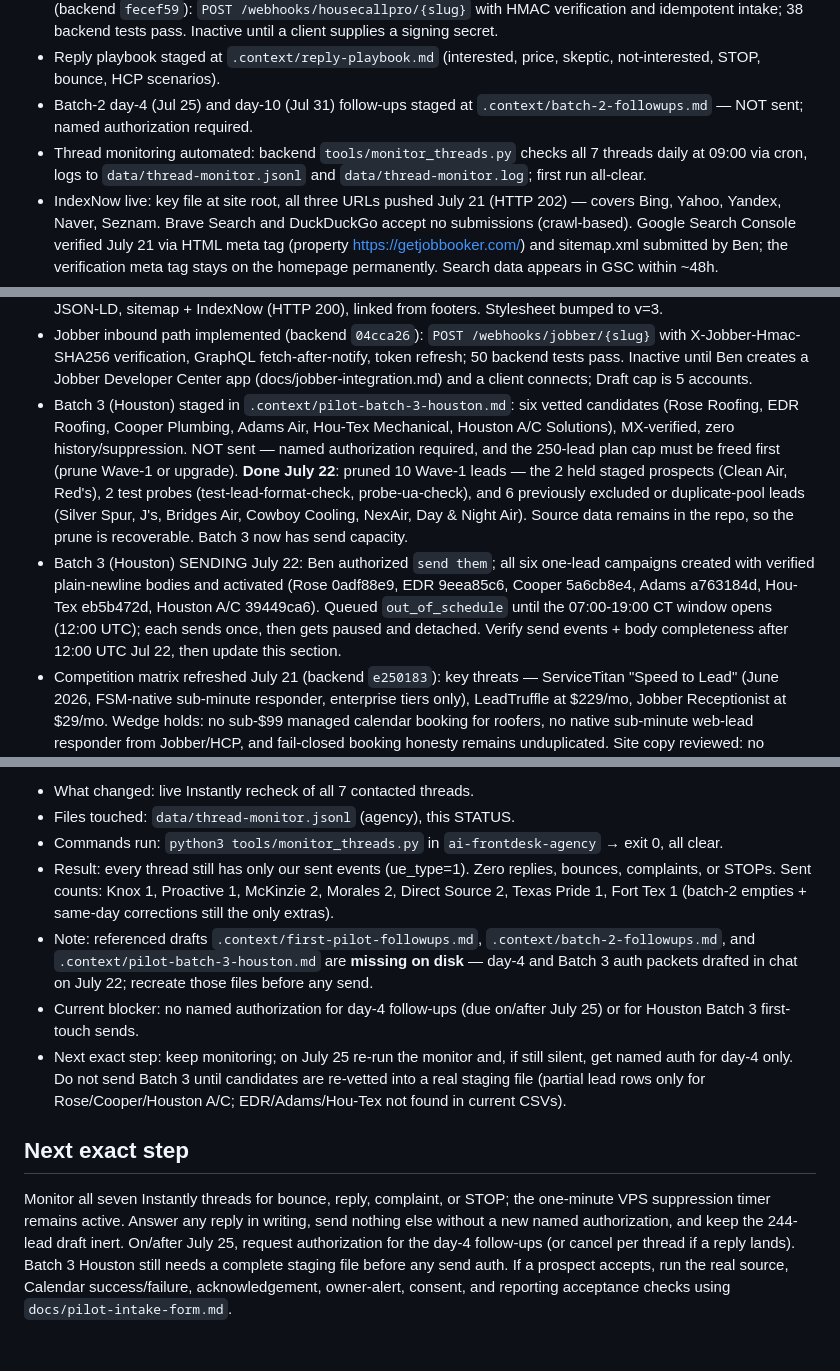
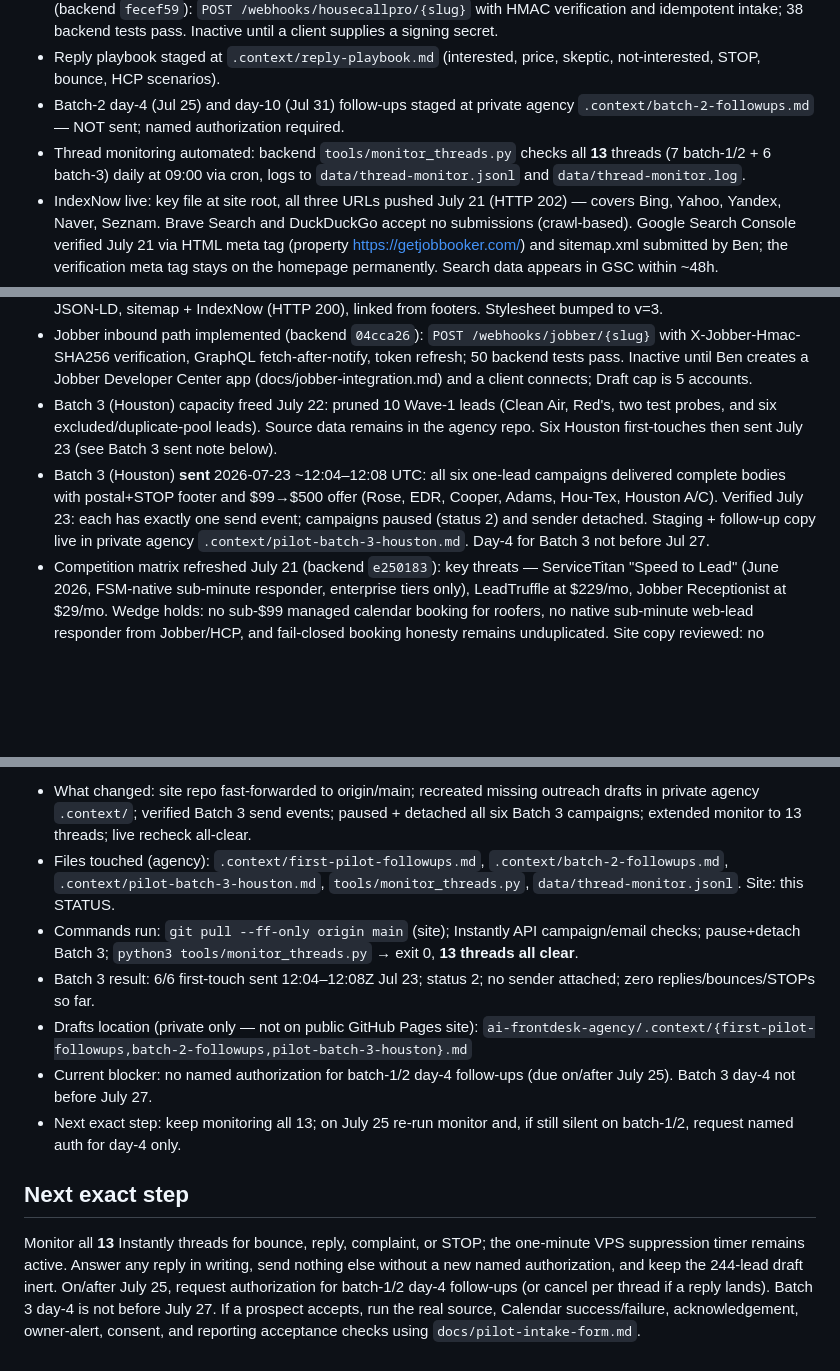
Before and after one commit to benthepythondev00/jobbooker-site, a Markdown page: STATUS.md, 3 parts joined by grey strips. GitHub-like rendering; blank space fills up the shorter version.

Commit message:
docs: checkpoint Batch 3 sent and restored outreach drafts
Record July 23 Houston first-touch verification, point drafts at the
private agency .context path, and set next step for day-4 auth on Jul 25.

```diff
--- a/STATUS.md
+++ b/STATUS.md
@@ -54,11 +55,12 @@ Last updated: **July 22, 2026**.
   Inactive until a client supplies a signing secret.
 - Reply playbook staged at `.context/reply-playbook.md` (interested, price,
   skeptic, not-interested, STOP, bounce, HCP scenarios).
-- Batch-2 day-4 (Jul 25) and day-10 (Jul 31) follow-ups staged at
-  `.context/batch-2-followups.md` — NOT sent; named authorization required.
+- Batch-2 day-4 (Jul 25) and day-10 (Jul 31) follow-ups staged at private
+  agency `.context/batch-2-followups.md` — NOT sent; named authorization
+  required.
 - Thread monitoring automated: backend `tools/monitor_threads.py` checks all
-  7 threads daily at 09:00 via cron, logs to `data/thread-monitor.jsonl` and
-  `data/thread-monitor.log`; first run all-clear.
+  **13** threads (7 batch-1/2 + 6 batch-3) daily at 09:00 via cron, logs to
+  `data/thread-monitor.jsonl` and `data/thread-monitor.log`.
 - IndexNow live: key file at site root, all three URLs pushed July 21
   (HTTP 202) — covers Bing, Yahoo, Yandex, Naver, Seznam. Brave Search and
   DuckDuckGo accept no submissions (crawl-based). Google Search Console verified
@@ -84,23 +86,16 @@ Last updated: **July 22, 2026**.
   GraphQL fetch-after-notify, token refresh; 50 backend tests pass. Inactive
   until Ben creates a Jobber Developer Center app (docs/jobber-integration.md)
   and a client connects; Draft cap is 5 accounts.
-- Batch 3 (Houston) staged in `.context/pilot-batch-3-houston.md`: six
-  vetted candidates (Rose Roofing, EDR Roofing, Cooper Plumbing, Adams Air,
-  Hou-Tex Mechanical, Houston A/C Solutions), MX-verified, zero
-  history/suppression. NOT sent — named authorization required, and the
-  250-lead plan cap must be freed first (prune Wave-1 or upgrade).  **Done July 22**: pruned 10 Wave-1
-  leads — the 2 held staged prospects (Clean Air, Red's), 2 test probes
-  (test-lead-format-check, probe-ua-check), and 6 previously excluded or
-  duplicate-pool leads (Silver Spur, J's, Bridges Air, Cowboy Cooling,
-  NexAir, Day & Night Air). Source data remains in the repo, so the prune
-  is recoverable. Batch 3 now has send capacity.
-- Batch 3 (Houston) SENDING July 22: Ben authorized `send them`; all six
-  one-lead campaigns created with verified plain-newline bodies and
-  activated (Rose 0adf88e9, EDR 9eea85c6, Cooper 5a6cb8e4, Adams a763184d,
-  Hou-Tex eb5b472d, Houston A/C 39449ca6). Queued `out_of_schedule` until
-  the 07:00-19:00 CT window opens (12:00 UTC); each sends once, then gets
-  paused and detached. Verify send events + body completeness after 12:00
-  UTC Jul 22, then update this section.
+- Batch 3 (Houston) capacity freed July 22: pruned 10 Wave-1 leads (Clean
+  Air, Red's, two test probes, and six excluded/duplicate-pool leads).
+  Source data remains in the agency repo. Six Houston first-touches then
+  sent July 23 (see Batch 3 sent note below).
+- Batch 3 (Houston) **sent** 2026-07-23 ~12:04–12:08 UTC: all six one-lead
+  campaigns delivered complete bodies with postal+STOP footer and $99→$500
+  offer (Rose, EDR, Cooper, Adams, Hou-Tex, Houston A/C). Verified July 23:
+  each has exactly one send event; campaigns paused (status 2) and sender
+  detached. Staging + follow-up copy live in private agency
+  `.context/pilot-batch-3-houston.md`. Day-4 for Batch 3 not before Jul 27.
 - Competition matrix refreshed July 21 (backend `e250183`): key threats —
   ServiceTitan "Speed to Lead" (June 2026, FSM-native sub-minute responder,
   enterprise tiers only), LeadTruffle at $229/mo, Jobber Receptionist at
@@ -204,31 +199,30 @@ Last updated: **July 22, 2026**.
 
-- What changed: live Instantly recheck of all 7 contacted threads.
-- Files touched: `data/thread-monitor.jsonl` (agency), this STATUS.
-- Commands run: `python3 tools/monitor_threads.py` in
-  `ai-frontdesk-agency` → exit 0, all clear.
-- Result: every thread still has only our sent events (ue_type=1). Zero
-  replies, bounces, complaints, or STOPs. Sent counts: Knox 1, Proactive 1,
-  McKinzie 2, Morales 2, Direct Source 2, Texas Pride 1, Fort Tex 1
-  (batch-2 empties + same-day corrections still the only extras).
-- Note: referenced drafts
-  `.context/first-pilot-followups.md`, `.context/batch-2-followups.md`, and
-  `.context/pilot-batch-3-houston.md` are **missing on disk** — day-4 and
-  Batch 3 auth packets drafted in chat on July 22; recreate those files
-  before any send.
-- Current blocker: no named authorization for day-4 follow-ups (due on/after
-  July 25) or for Houston Batch 3 first-touch sends.
-- Next exact step: keep monitoring; on July 25 re-run the monitor and, if
-  still silent, get named auth for day-4 only. Do not send Batch 3 until
-  candidates are re-vetted into a real staging file (partial lead rows only
-  for Rose/Cooper/Houston A/C; EDR/Adams/Hou-Tex not found in current CSVs).
+- What changed: site repo fast-forwarded to origin/main; recreated missing
+  outreach drafts in private agency `.context/`; verified Batch 3 send
+  events; paused + detached all six Batch 3 campaigns; extended monitor to
+  13 threads; live recheck all-clear.
+- Files touched (agency): `.context/first-pilot-followups.md`,
+  `.context/batch-2-followups.md`, `.context/pilot-batch-3-houston.md`,
+  `tools/monitor_threads.py`, `data/thread-monitor.jsonl`. Site: this STATUS.
+- Commands run: `git pull --ff-only origin main` (site); Instantly API
+  campaign/email checks; pause+detach Batch 3; `python3 tools/monitor_threads.py`
+  → exit 0, **13 threads all clear**.
+- Batch 3 result: 6/6 first-touch sent 12:04–12:08Z Jul 23; status 2; no
+  sender attached; zero replies/bounces/STOPs so far.
+- Drafts location (private only — not on public GitHub Pages site):
+  `ai-frontdesk-agency/.context/{first-pilot-followups,batch-2-followups,pilot-batch-3-houston}.md`
+- Current blocker: no named authorization for batch-1/2 day-4 follow-ups
+  (due on/after July 25). Batch 3 day-4 not before July 27.
+- Next exact step: keep monitoring all 13; on July 25 re-run monitor and, if
+  still silent on batch-1/2, request named auth for day-4 only.
 
 ## Next exact step
 
-Monitor all seven Instantly threads for bounce, reply, complaint, or STOP;
+Monitor all **13** Instantly threads for bounce, reply, complaint, or STOP;
 the one-minute VPS suppression timer remains active. Answer any reply in
 writing, send nothing else without a new named authorization, and keep the
-244-lead draft inert. On/after July 25, request authorization for the day-4
-follow-ups (or cancel per thread if a reply lands). Batch 3 Houston still
-needs a complete staging file before any send auth. If a prospect accepts,
-run the real source, Calendar success/failure, acknowledgement, owner-alert,
-consent, and reporting acceptance checks using `docs/pilot-intake-form.md`.
+244-lead draft inert. On/after July 25, request authorization for batch-1/2
+day-4 follow-ups (or cancel per thread if a reply lands). Batch 3 day-4 is
+not before July 27. If a prospect accepts, run the real source, Calendar
+success/failure, acknowledgement, owner-alert, consent, and reporting
+acceptance checks using `docs/pilot-intake-form.md`.
```
Also changed, not shown: other parts of STATUS.md (+5 -4 lines).
